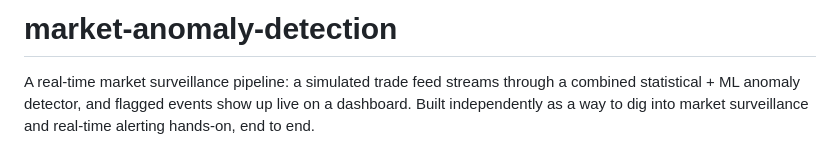
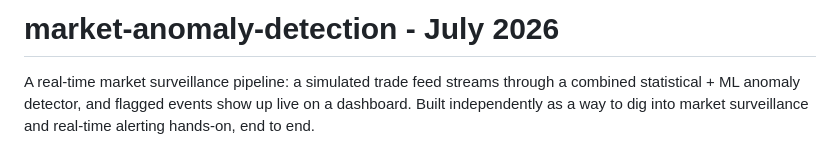
Before and after one commit to siricsajja-dotcom/Market-Anomaly-Detection-Pipeline, a Markdown page: README.md, the part around the change. Rendered like a GitHub page.

```diff
--- a/README.md
+++ b/README.md
@@ -1,4 +1,4 @@
-# market-anomaly-detection
+# market-anomaly-detection - July 2026
 
 A real-time market surveillance pipeline: a simulated trade feed streams
 through a combined statistical + ML anomaly detector, and flagged events
```
